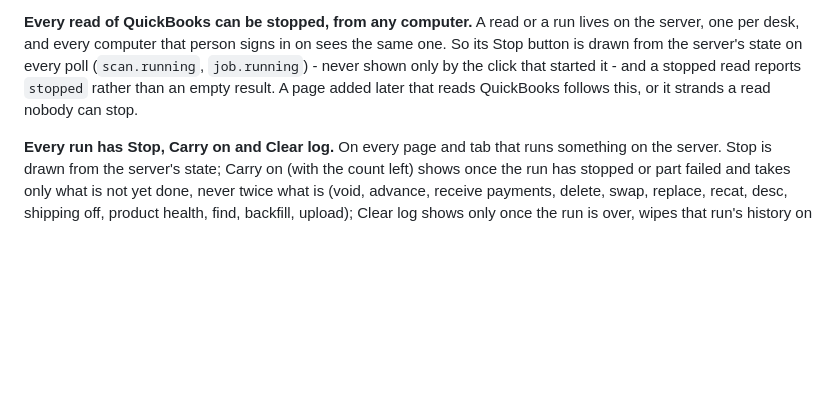
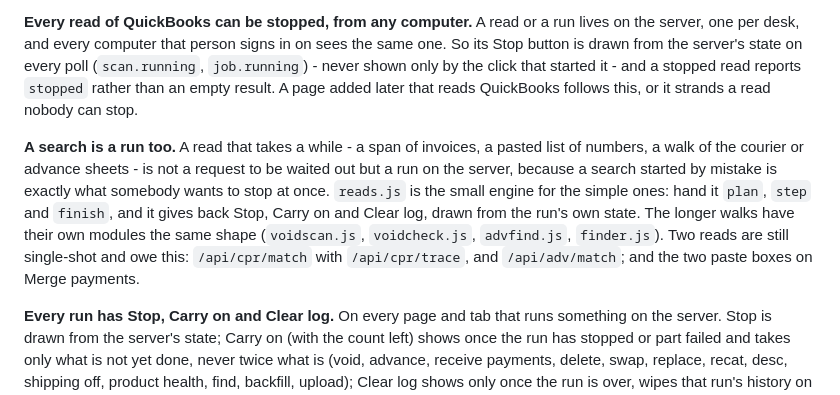
Before and after one commit to availityltd/qb-invoice-uploader, a Markdown page: PROJECT.md, the part around the change. GitHub-like rendering; blank space fills up the shorter version.

Commit message:
Say in writing that a search is a run
The reads engine and the modules shaped like it, and the four reads that are
still one-shot, named where the next person will look for them.

Co-Authored-By: Claude Opus 5 <noreply@anthropic.com>

```diff
--- a/PROJECT.md
+++ b/PROJECT.md
@@ -149,6 +149,17 @@ it - and a stopped read reports `stopped` rather than an empty result. A page
 added later that reads QuickBooks follows this, or it strands a read nobody can
 stop.
 
+**A search is a run too.** A read that takes a while - a span of invoices, a
+pasted list of numbers, a walk of the courier or advance sheets - is not a
+request to be waited out but a run on the server, because a search started by
+mistake is exactly what somebody wants to stop at once. `reads.js` is the small
+engine for the simple ones: hand it `plan`, `step` and `finish`, and it gives
+back Stop, Carry on and Clear log, drawn from the run's own state. The longer
+walks have their own modules the same shape (`voidscan.js`, `voidcheck.js`,
+`advfind.js`, `finder.js`). Two reads are still single-shot and owe this:
+`/api/cpr/match` with `/api/cpr/trace`, and `/api/adv/match`; and the two paste
+boxes on Merge payments.
+
 **Every run has Stop, Carry on and Clear log.** On every page and tab that runs
 something on the server. Stop is drawn from the server's state; Carry on (with the
 count left) shows once the run has stopped or part failed and takes only what is not
```
